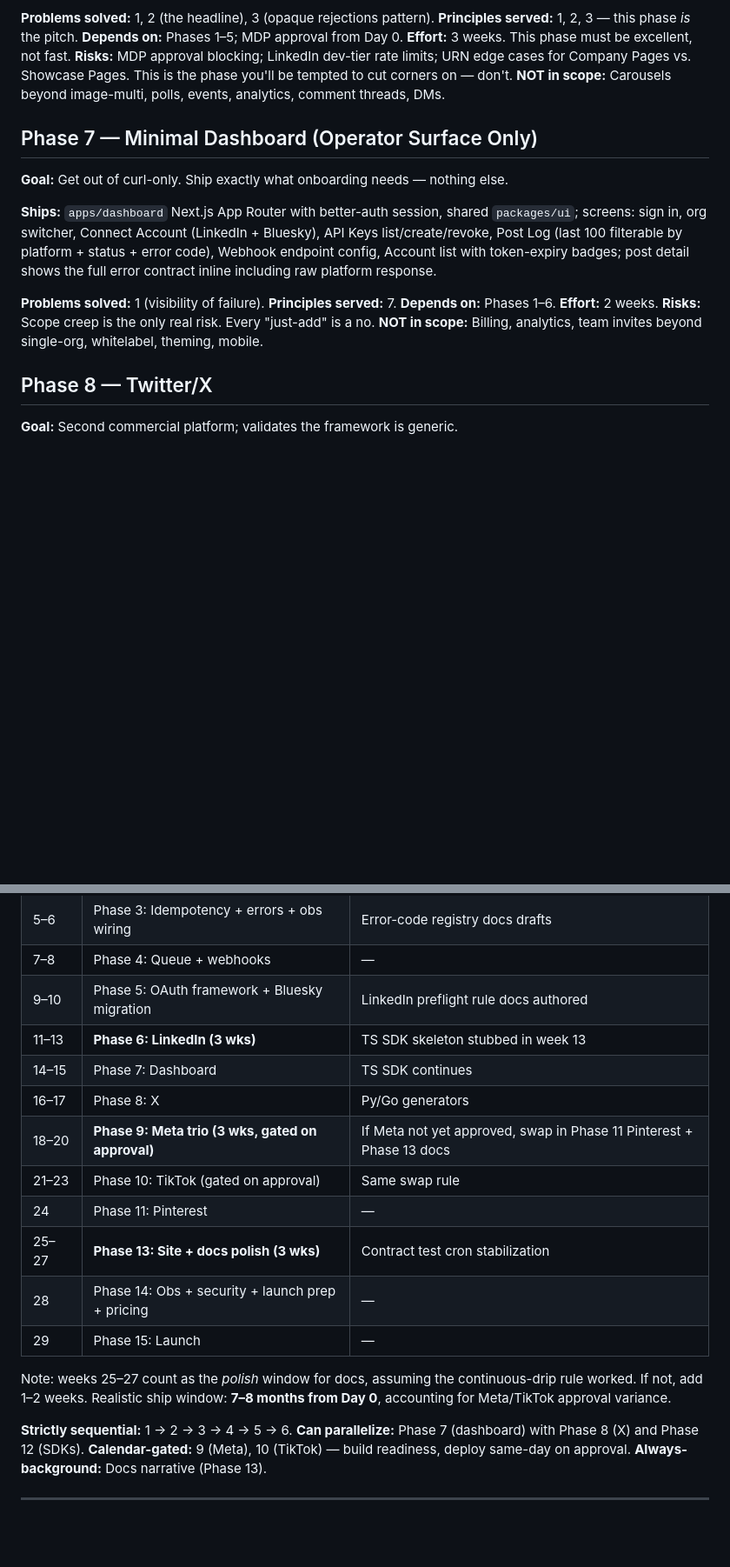
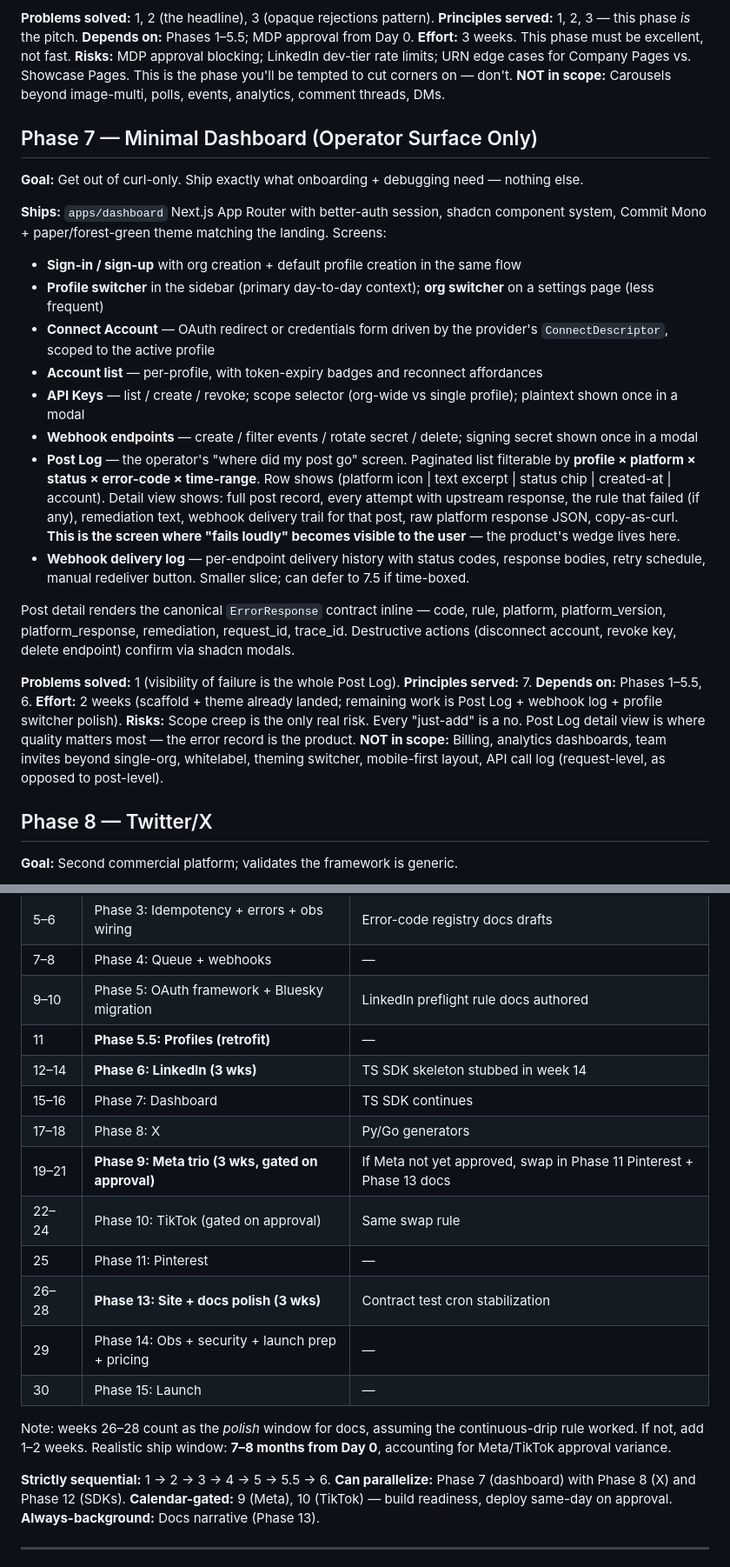
Before and after one commit to Verkan39/letmepost.dev, a Markdown page: plan.md, 2 parts joined by grey strips. Shown at 87% size. Rendered like a GitHub page; blank space fills up the shorter version.

Commit message:
plan: phase 5.5 profiles + expanded phase 7 post log

```diff
--- a/plan.md
+++ b/plan.md
@@ -118,23 +131,33 @@ Also Day 0 (non-gating, cheap): register `letmepost` GitHub org, reserve `@letme
 
 **Problems solved:** 1, 2 (the headline), 3 (opaque rejections pattern).
 **Principles served:** 1, 2, 3 — this phase *is* the pitch.
-**Depends on:** Phases 1–5; MDP approval from Day 0.
+**Depends on:** Phases 1–5.5; MDP approval from Day 0.
 **Effort:** 3 weeks. This phase must be excellent, not fast.
 **Risks:** MDP approval blocking; LinkedIn dev-tier rate limits; URN edge cases for Company Pages vs. Showcase Pages. This is the phase you'll be tempted to cut corners on — don't.
 **NOT in scope:** Carousels beyond image-multi, polls, events, analytics, comment threads, DMs.
 
 ## Phase 7 — Minimal Dashboard (Operator Surface Only)
 
-**Goal:** Get out of curl-only. Ship exactly what onboarding needs — nothing else.
+**Goal:** Get out of curl-only. Ship exactly what onboarding + debugging need — nothing else.
 
-**Ships:** `apps/dashboard` Next.js App Router with better-auth session, shared `packages/ui`; screens: sign in, org switcher, Connect Account (LinkedIn + Bluesky), API Keys list/create/revoke, Post Log (last 100 filterable by platform + status + error code), Webhook endpoint config, Account list with token-expiry badges; post detail shows the full error contract inline including raw platform response.
+**Ships:** `apps/dashboard` Next.js App Router with better-auth session, shadcn component system, Commit Mono + paper/forest-green theme matching the landing. Screens:
+- **Sign-in / sign-up** with org creation + default profile creation in the same flow
+- **Profile switcher** in the sidebar (primary day-to-day context); **org switcher** on a settings page (less frequent)
+- **Connect Account** — OAuth redirect or credentials form driven by the provider's `ConnectDescriptor`, scoped to the active profile
+- **Account list** — per-profile, with token-expiry badges and reconnect affordances
+- **API Keys** — list / create / revoke; scope selector (org-wide vs single profile); plaintext shown once in a modal
+- **Webhook endpoints** — create / filter events / rotate secret / delete; signing secret shown once in a modal
+- **Post Log** — the operator's "where did my post go" screen. Paginated list filterable by **profile × platform × status × error-code × time-range**. Row shows (platform icon | text excerpt | status chip | created-at | account). Detail view shows: full post record, every attempt with upstream response, the rule that failed (if any), remediation text, webhook delivery trail for that post, raw platform response JSON, copy-as-curl. **This is the screen where "fails loudly" becomes visible to the user** — the product's wedge lives here.
+- **Webhook delivery log** — per-endpoint delivery history with status codes, response bodies, retry schedule, manual redeliver button. Smaller slice; can defer to 7.5 if time-boxed.
 
-**Problems solved:** 1 (visibility of failure).
+Post detail renders the canonical `ErrorResponse` contract inline — code, rule, platform, platform_version, platform_response, remediation, request_id, trace_id. Destructive actions (disconnect account, revoke key, delete endpoint) confirm via shadcn modals.
+
+**Problems solved:** 1 (visibility of failure is the whole Post Log).
 **Principles served:** 7.
-**Depends on:** Phases 1–6.
-**Effort:** 2 weeks.
-**Risks:** Scope creep is the only real risk. Every "just-add" is a no.
-**NOT in scope:** Billing, analytics, team invites beyond single-org, whitelabel, theming, mobile.
+**Depends on:** Phases 1–5.5, 6.
+**Effort:** 2 weeks (scaffold + theme already landed; remaining work is Post Log + webhook log + profile switcher polish).
+**Risks:** Scope creep is the only real risk. Every "just-add" is a no. Post Log detail view is where quality matters most — the error record is the product.
+**NOT in scope:** Billing, analytics dashboards, team invites beyond single-org, whitelabel, theming switcher, mobile-first layout, API call log (request-level, as opposed to post-level).
 
 ## Phase 8 — Twitter/X
 
@@ -251,19 +274,20 @@ Also Day 0 (non-gating, cheap): register `letmepost` GitHub org, reserve `@letme
 | 5–6 | Phase 3: Idempotency + errors + obs wiring | Error-code registry docs drafts |
 | 7–8 | Phase 4: Queue + webhooks | — |
 | 9–10 | Phase 5: OAuth framework + Bluesky migration | LinkedIn preflight rule docs authored |
-| 11–13 | **Phase 6: LinkedIn (3 wks)** | TS SDK skeleton stubbed in week 13 |
-| 14–15 | Phase 7: Dashboard | TS SDK continues |
-| 16–17 | Phase 8: X | Py/Go generators |
-| 18–20 | **Phase 9: Meta trio (3 wks, gated on approval)** | If Meta not yet approved, swap in Phase 11 Pinterest + Phase 13 docs |
-| 21–23 | Phase 10: TikTok (gated on approval) | Same swap rule |
-| 24 | Phase 11: Pinterest | — |
-| 25–27 | **Phase 13: Site + docs polish (3 wks)** | Contract test cron stabilization |
-| 28 | Phase 14: Obs + security + launch prep + pricing | — |
-| 29 | Phase 15: Launch | — |
+| 11 | **Phase 5.5: Profiles (retrofit)** | — |
+| 12–14 | **Phase 6: LinkedIn (3 wks)** | TS SDK skeleton stubbed in week 14 |
+| 15–16 | Phase 7: Dashboard | TS SDK continues |
+| 17–18 | Phase 8: X | Py/Go generators |
+| 19–21 | **Phase 9: Meta trio (3 wks, gated on approval)** | If Meta not yet approved, swap in Phase 11 Pinterest + Phase 13 docs |
+| 22–24 | Phase 10: TikTok (gated on approval) | Same swap rule |
+| 25 | Phase 11: Pinterest | — |
+| 26–28 | **Phase 13: Site + docs polish (3 wks)** | Contract test cron stabilization |
+| 29 | Phase 14: Obs + security + launch prep + pricing | — |
+| 30 | Phase 15: Launch | — |
 
-Note: weeks 25–27 count as the *polish* window for docs, assuming the continuous-drip rule worked. If not, add 1–2 weeks. Realistic ship window: **7–8 months from Day 0**, accounting for Meta/TikTok approval variance.
+Note: weeks 26–28 count as the *polish* window for docs, assuming the continuous-drip rule worked. If not, add 1–2 weeks. Realistic ship window: **7–8 months from Day 0**, accounting for Meta/TikTok approval variance.
 
-**Strictly sequential:** 1 → 2 → 3 → 4 → 5 → 6.
+**Strictly sequential:** 1 → 2 → 3 → 4 → 5 → 5.5 → 6.
 **Can parallelize:** Phase 7 (dashboard) with Phase 8 (X) and Phase 12 (SDKs).
 **Calendar-gated:** 9 (Meta), 10 (TikTok) — build readiness, deploy same-day on approval.
 **Always-background:** Docs narrative (Phase 13).
```
Also changed, not shown: other parts of plan.md (+29 -12 lines).
